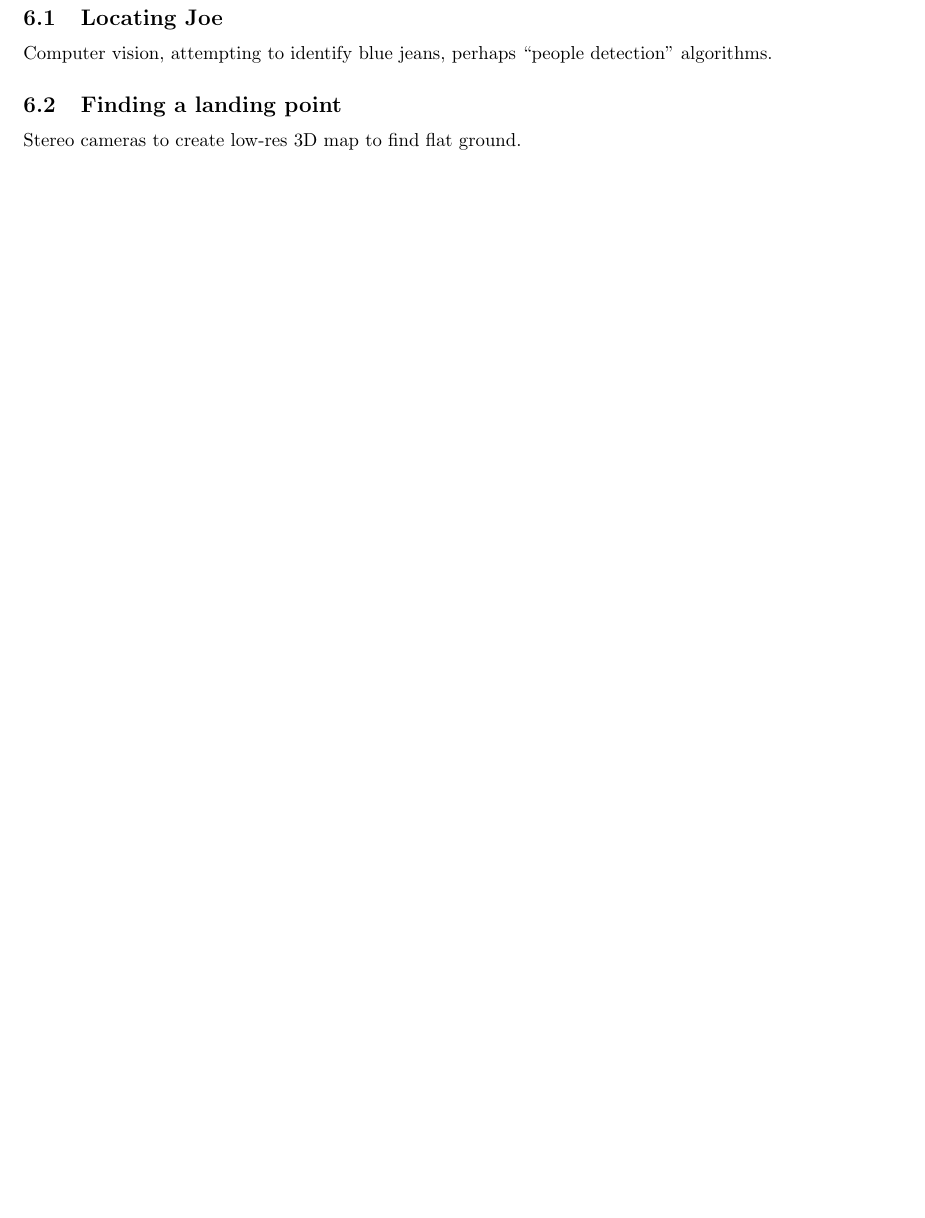
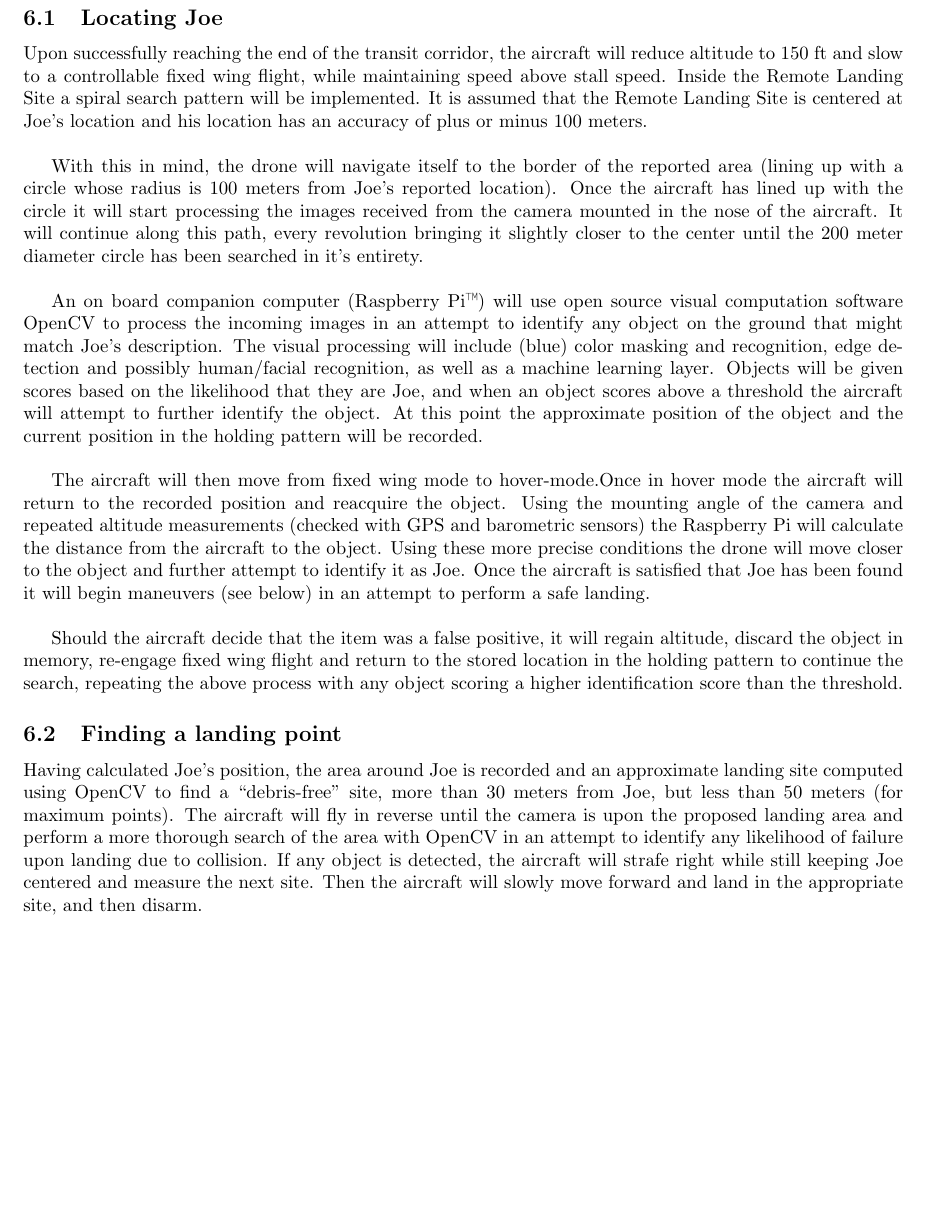
Before and after one commit to MDB22/OC-D2, a LaTeX document (Latex/D2.tex, which reads Latex/landing.tex): part of page 11 of 22, cut so that both start at the same text, the shorter picture padded with empty space. Compiled offline with pdfLaTeX.

Commit message:
Add landing site strategy

```diff
--- a/Latex/landing.tex
+++ b/Latex/landing.tex
@@ -1,5 +1,13 @@
 \subsection{Locating Joe}
-Computer vision, attempting to identify blue jeans, perhaps ``people detection'' algorithms.
+Upon successfully reaching the end of the transit corridor, the aircraft will reduce altitude to 150 ft and slow to a controllable fixed wing flight, while maintaining speed above stall speed. Inside the Remote Landing Site a spiral search pattern will be implemented. It is assumed that the Remote Landing Site is centered at Joe’s location and his location has an accuracy of plus or minus 100 meters.\\
+
+With this in mind, the drone will navigate itself to the border of the reported area (lining up with a circle whose radius is 100 meters from Joe’s reported location). Once the aircraft has lined up with the circle it will start processing the images received from the camera mounted in the nose of the aircraft. It will continue along this path, every revolution bringing it slightly closer to the center until the 200 meter diameter circle has been searched in it’s entirety.\\
+
+An on board companion computer (Raspberry Pi™) will use open source visual computation software OpenCV to process the incoming images in an attempt to identify any object on the ground that might match Joe’s description. The visual processing will include (blue) color masking and recognition, edge detection and possibly human/facial recognition, as well as a machine learning layer. Objects will be given scores based on the likelihood that they are Joe, and when an object scores above a threshold the aircraft will attempt to further identify the object. At this point the approximate position of the object and the current position in the holding pattern will be recorded.\\
+
+The aircraft will then move from fixed wing mode to hover-mode.Once in hover mode the aircraft will return to the recorded position and reacquire the object. Using the mounting angle of the camera and repeated altitude measurements (checked with GPS and barometric sensors) the Raspberry Pi will calculate the distance from the aircraft to the object. Using these more precise conditions the drone will move closer to the object and further attempt to identify it as Joe. Once the aircraft is satisfied that Joe has been found it will begin maneuvers (see below) in an attempt to perform a safe landing.\\
+
+Should the aircraft decide that the item was a false positive, it will regain altitude, discard the object in memory, re-engage fixed wing flight and return to the stored location in the holding pattern to continue the search, repeating the above process with any object scoring a higher identification score than the threshold.
 
 \subsection{Finding a landing point}
-Stereo cameras to create low-res 3D map to find flat ground.
+Having calculated Joe's position, the area around Joe is recorded and an approximate landing site computed using OpenCV to find a  ``debris-free'' site, more than 30 meters from Joe, but less than 50 meters (for maximum points). The aircraft will fly in reverse until the camera is upon the proposed landing area and perform a more thorough search of the area with OpenCV in an attempt to identify any likelihood of failure upon landing due to collision. If any object is detected, the aircraft will strafe right while still keeping Joe centered and measure the next site. Then the aircraft will slowly move forward and land in the appropriate site, and then disarm.
```
Also changed, not shown: Latex/compliance.pdf.
